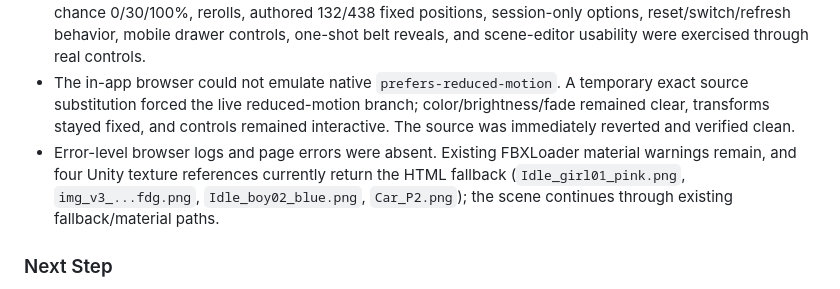
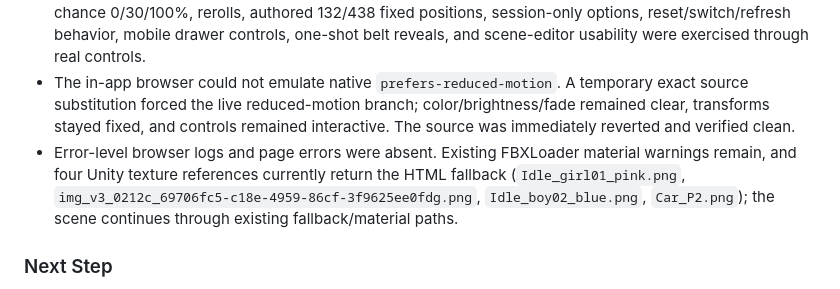
Before and after one commit to caoyunw/BusLoopPlayable_2.0, a Markdown page: docs/project/playable-project-progress.md, the part around the change. GitHub-like rendering.

```diff
--- a/docs/project/playable-project-progress.md
+++ b/docs/project/playable-project-progress.md
@@ -36,7 +36,7 @@ The active project is now the BusLoop mechanic lab, not an advertising playable.
 - `pnpm run build` passed with the existing non-blocking chunk-size warning.
 - In-app browser QA passed at 1280x720 and exactly 390x844: no planned overlay or horizontal overflow, chance 0/30/100%, rerolls, authored 132/438 fixed positions, session-only options, reset/switch/refresh behavior, mobile drawer controls, one-shot belt reveals, and scene-editor usability were exercised through real controls.
 - The in-app browser could not emulate native `prefers-reduced-motion`. A temporary exact source substitution forced the live reduced-motion branch; color/brightness/fade remained clear, transforms stayed fixed, and controls remained interactive. The source was immediately reverted and verified clean.
-- Error-level browser logs and page errors were absent. Existing FBXLoader material warnings remain, and four Unity texture references currently return the HTML fallback (`Idle_girl01_pink.png`, `img_v3_...fdg.png`, `Idle_boy02_blue.png`, `Car_P2.png`); the scene continues through existing fallback/material paths.
+- Error-level browser logs and page errors were absent. Existing FBXLoader material warnings remain, and four Unity texture references currently return the HTML fallback (`Idle_girl01_pink.png`, `img_v3_0212c_69706fc5-c18e-4959-86cf-3f9625ee0fdg.png`, `Idle_boy02_blue.png`, `Car_P2.png`); the scene continues through existing fallback/material paths.
 
 ### Next Step
 
```
Also changed, not shown: docs/project/code-navigation.md (+2 -2 lines), findings.md (+1 -1 lines).
